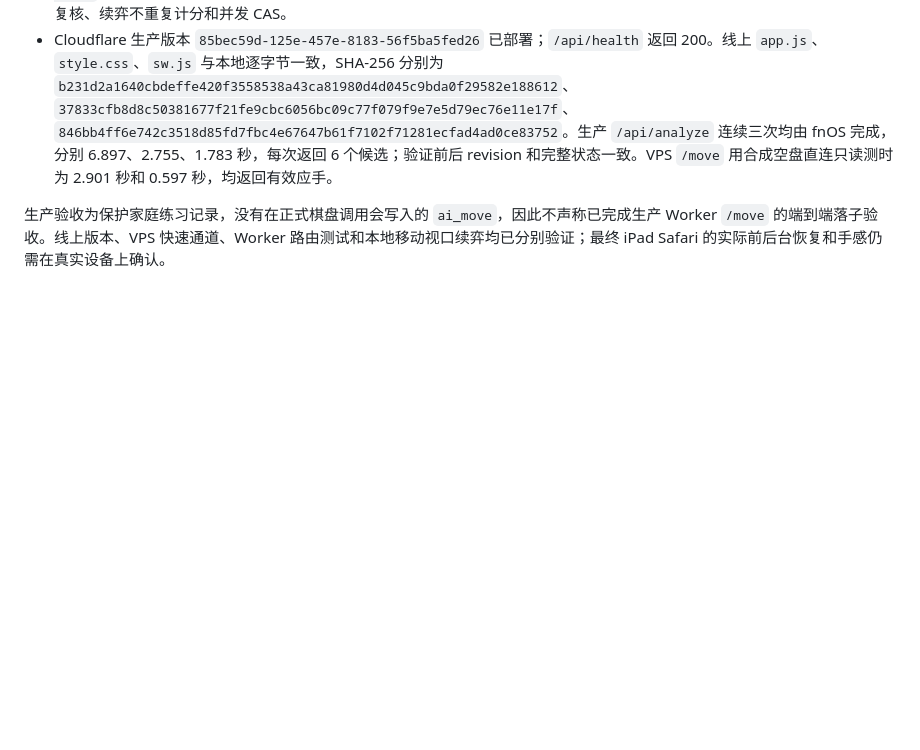
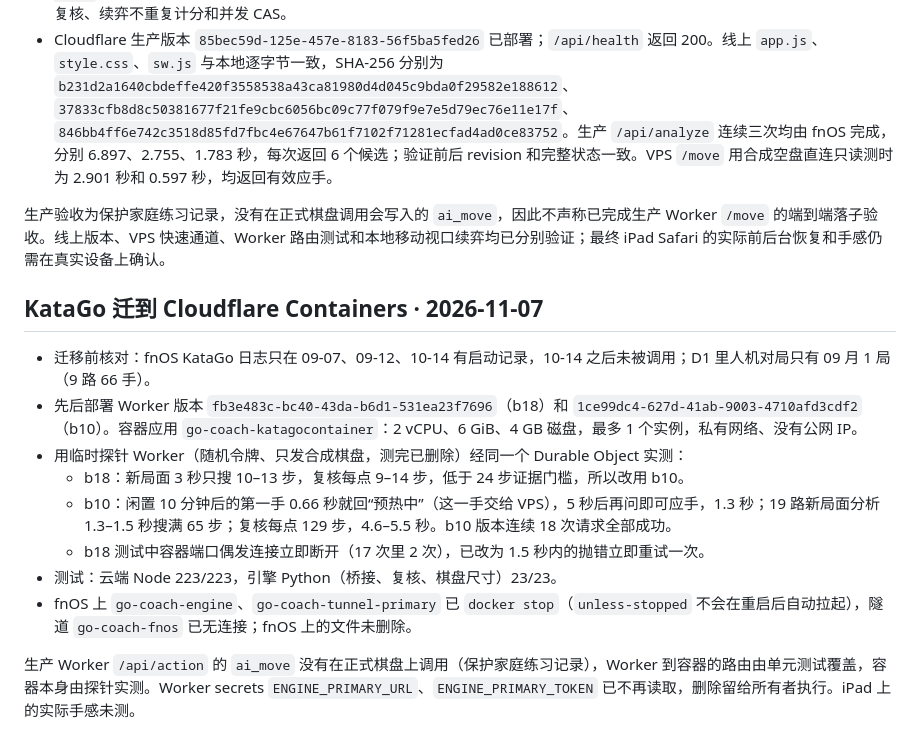
Before and after one commit to geekhuashan/go-coach, a Markdown page: 验证记录.md, the part around the change. Rendered like a GitHub page; blank space fills up the shorter version.

```diff
--- a/验证记录.md
+++ b/验证记录.md
@@ -81,3 +81,16 @@ KataGo 本地运行可用，当前不是校准弱棋对手。没有自动死活
 - Cloudflare 生产版本 `85bec59d-125e-457e-8183-56f5ba5fed26` 已部署；`/api/health` 返回 200。线上 `app.js`、`style.css`、`sw.js` 与本地逐字节一致，SHA-256 分别为 `b231d2a1640cbdeffe420f3558538a43ca81980d4d045c9bda0f29582e188612`、`37833cfb8d8c50381677f21fe9cbc6056bc09c77f079f9e7e5d79ec76e11e17f`、`846bb4ff6e742c3518d85fd7fbc4e67647b61f7102f71281ecfad4ad0ce83752`。生产 `/api/analyze` 连续三次均由 fnOS 完成，分别 6.897、2.755、1.783 秒，每次返回 6 个候选；验证前后 revision 和完整状态一致。VPS `/move` 用合成空盘直连只读测时为 2.901 秒和 0.597 秒，均返回有效应手。
 
 生产验收为保护家庭练习记录，没有在正式棋盘调用会写入的 `ai_move`，因此不声称已完成生产 Worker `/move` 的端到端落子验收。线上版本、VPS 快速通道、Worker 路由测试和本地移动视口续弈均已分别验证；最终 iPad Safari 的实际前后台恢复和手感仍需在真实设备上确认。
+
+## KataGo 迁到 Cloudflare Containers · 2026-11-07
+
+- 迁移前核对：fnOS KataGo 日志只在 09-07、09-12、10-14 有启动记录，10-14 之后未被调用；D1 里人机对局只有 09 月 1 局（9 路 66 手）。
+- 先后部署 Worker 版本 `fb3e483c-bc40-43da-b6d1-531ea23f7696`（b18）和 `1ce99dc4-627d-41ab-9003-4710afd3cdf2`（b10）。容器应用 `go-coach-katagocontainer`：2 vCPU、6 GiB、4 GB 磁盘，最多 1 个实例，私有网络、没有公网 IP。
+- 用临时探针 Worker（随机令牌、只发合成棋盘，测完已删除）经同一个 Durable Object 实测：
+  - b18：新局面 3 秒只搜 10–13 步，复核每点 9–14 步，低于 24 步证据门槛，所以改用 b10。
+  - b10：闲置 10 分钟后的第一手 0.66 秒就回“预热中”（这一手交给 VPS），5 秒后再问即可应手，1.3 秒；19 路新局面分析 1.3–1.5 秒搜满 65 步；复核每点 129 步，4.6–5.5 秒。b10 版本连续 18 次请求全部成功。
+  - b18 测试中容器端口偶发连接立即断开（17 次里 2 次），已改为 1.5 秒内的抛错立即重试一次。
+- 测试：云端 Node 223/223，引擎 Python（桥接、复核、棋盘尺寸）23/23。
+- fnOS 上 `go-coach-engine`、`go-coach-tunnel-primary` 已 `docker stop`（`unless-stopped` 不会在重启后自动拉起），隧道 `go-coach-fnos` 已无连接；fnOS 上的文件未删除。
+
+生产 Worker `/api/action` 的 `ai_move` 没有在正式棋盘上调用（保护家庭练习记录），Worker 到容器的路由由单元测试覆盖，容器本身由探针实测。Worker secrets `ENGINE_PRIMARY_URL`、`ENGINE_PRIMARY_TOKEN` 已不再读取，删除留给所有者执行。iPad 上的实际手感未测。
```
Also changed, not shown: README.md (+1 -1 lines), docs/CLOUD.md (+4 -5 lines).
